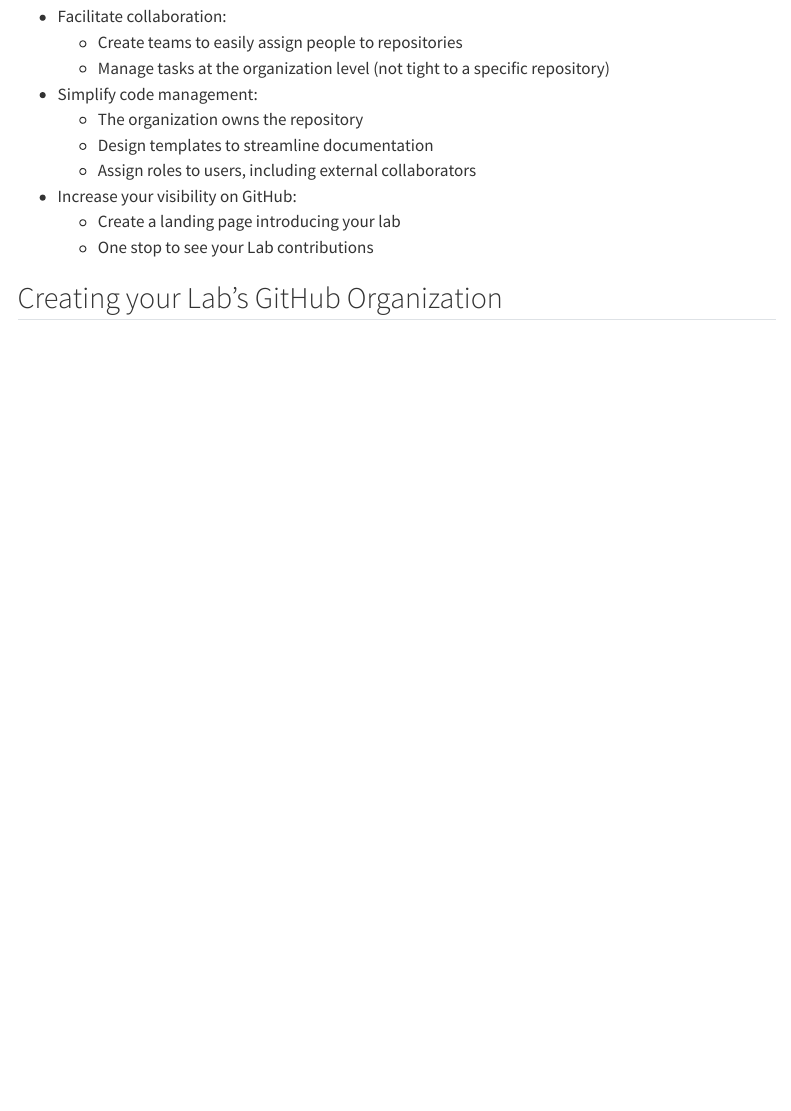
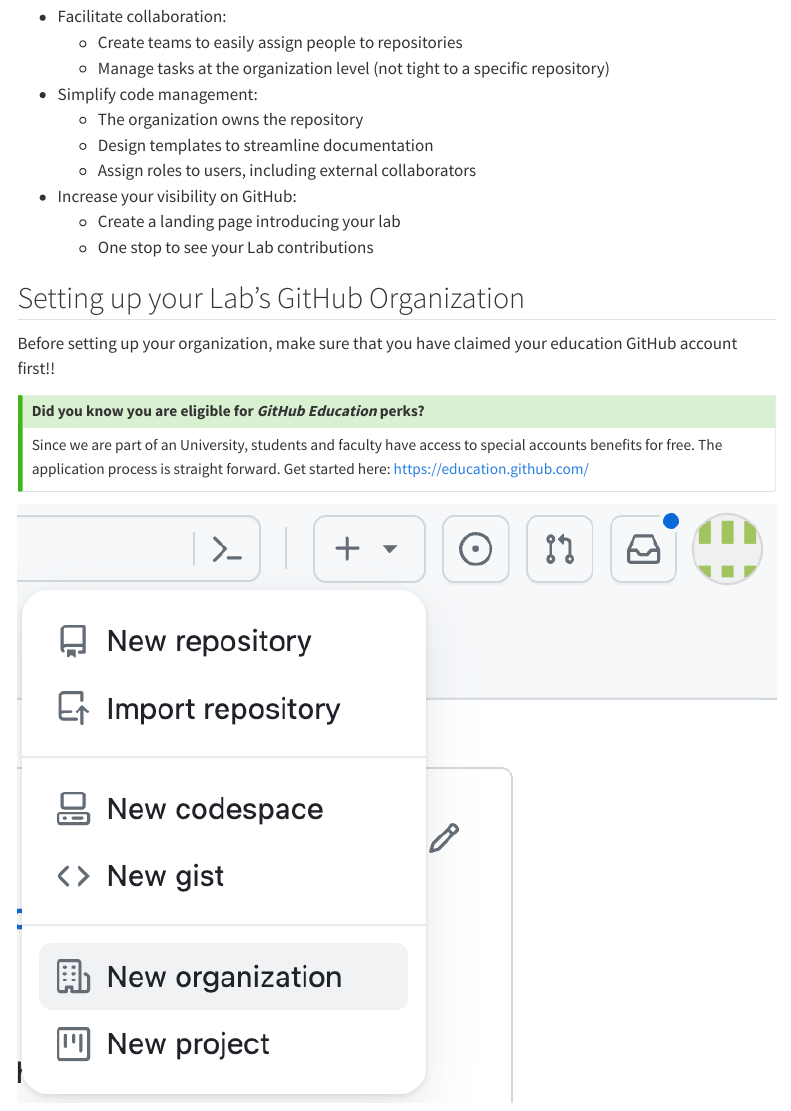
Before and after one commit to UCSB-Library-Research-Data-Services/reproducible-lab, a Quarto document (github_org.qmd): the page in a window 1100 px wide, from 130 px down. Rendered offline with R 4.5, knitr and Pandoc in place of Quarto, with nearby package versions; menus at the side of the page are left out.

Commit message:
add printscreens setup GH Org

```diff
--- a/github_org.qmd
+++ b/github_org.qmd
@@ -15,4 +15,21 @@
   - Create a landing page introducing your lab
   - One stop to see your Lab contributions
 
-## Creating your Lab's GitHub Organization
+## Setting up your Lab's GitHub Organization
+
+Before setting up your organization, make sure that you have claimed your education GitHub account first!!
+
+::: {.callout-tip}
+## Did you know you are eligible for _GitHub Education_ perks?
+
+Since we are part of an University, students and faculty have access to special accounts benefits for free. The application process is straight forward. Get started here: <https://education.github.com/>
+:::
+
+
+![](img/github_org_setup-01_create_menu.png)
+
+![](img/github_org_setup-02_select_free.png)
+
+![](img/github_org_setup-03_setup.png)
+
+![](img/github_org_setup-04 )
```
Also changed, not shown: img/github_org_setup-01_create_menu.png (added), img/github_org_setup-02_select_free.png (added), img/github_org_setup-03_setup.png (added), github_org.qmd (20 more changed lines).
